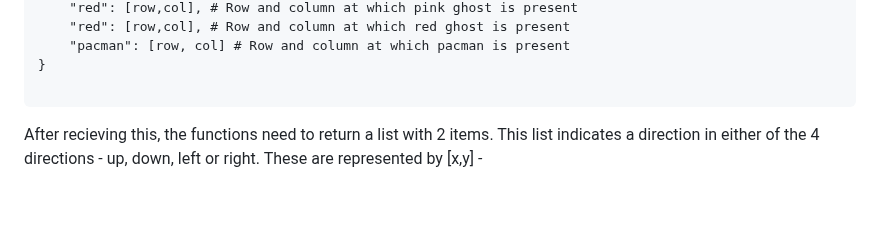
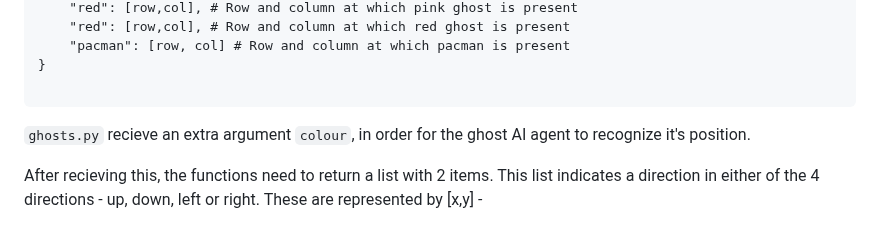
Before and after one commit to null-Exception1/pacman, a Markdown page: README.md, the part around the change. Rendered like a GitHub page; blank space fills up the shorter version.

````diff
--- a/README.md
+++ b/README.md
@@ -18,6 +18,7 @@ The `state` argument is a dictionary given in the following format -
 }
 
 ```
+`ghosts.py` recieve an extra argument `colour`, in order for the ghost AI agent to recognize it's position.
 
 After recieving this, the functions need to return a list with 2 items.
 This list indicates a direction in either of the 4 directions - up, down, left or right. These are represented by [x,y] - <br /><br />
````
